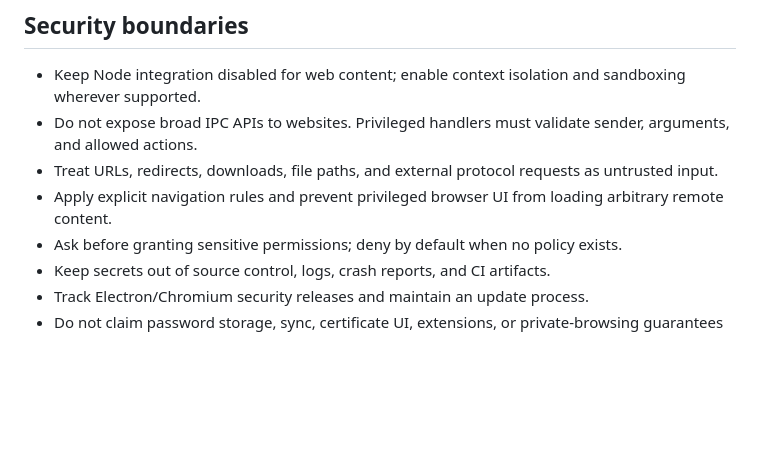
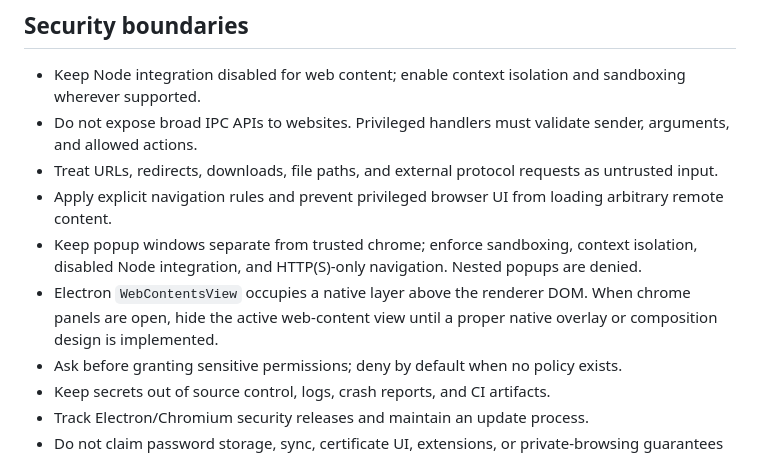
Before and after one commit to Liladizilla/browser-c, a Markdown page: docs/ARCHITECTURE.md, the part around the change. Drawn GitHub-style; blank space fills up the shorter version.

Commit message:
Prepare Browser C v0.2.1: update docs/ARCHITECTURE.md

```diff
--- a/docs/ARCHITECTURE.md
+++ b/docs/ARCHITECTURE.md
@@ -52,6 +52,8 @@ Browser C Desktop App
 - Do not expose broad IPC APIs to websites. Privileged handlers must validate sender, arguments, and allowed actions.
 - Treat URLs, redirects, downloads, file paths, and external protocol requests as untrusted input.
 - Apply explicit navigation rules and prevent privileged browser UI from loading arbitrary remote content.
+- Keep popup windows separate from trusted chrome; enforce sandboxing, context isolation, disabled Node integration, and HTTP(S)-only navigation. Nested popups are denied.
+- Electron `WebContentsView` occupies a native layer above the renderer DOM. When chrome panels are open, hide the active web-content view until a proper native overlay or composition design is implemented.
 - Ask before granting sensitive permissions; deny by default when no policy exists.
 - Keep secrets out of source control, logs, crash reports, and CI artifacts.
 - Track Electron/Chromium security releases and maintain an update process.
```
